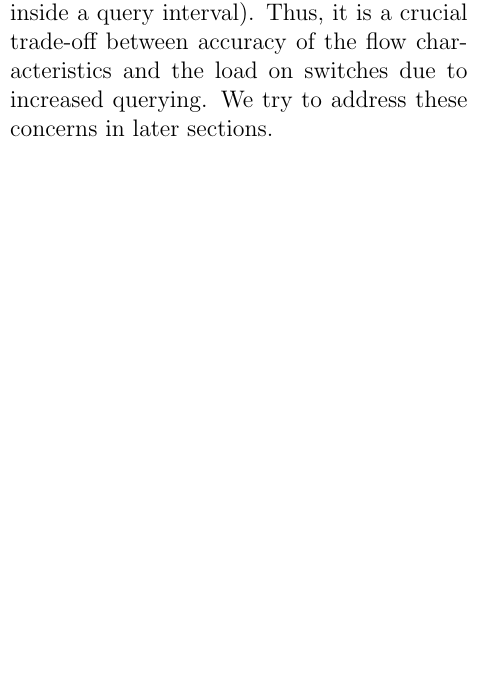
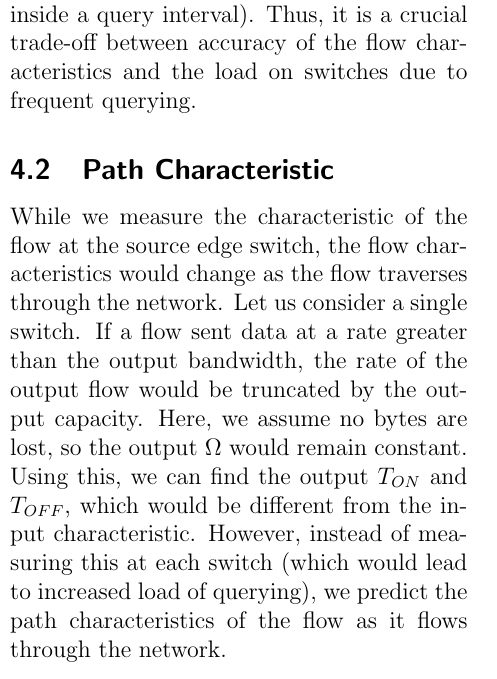
Before and after one commit to sskausik08/cs740, a LaTeX document (report/report.tex, which reads report/scheduler.tex): part of one column of page 4 of 5, cut so that both start at the same text, the shorter picture padded with empty space. Compiled offline with pdfLaTeX.

Commit message:
Added to flow characteristic section

```diff
--- a/report/scheduler.tex
+++ b/report/scheduler.tex
@@ -80,7 +80,19 @@ flows (which may be difficult in public clouds and can be misused by malicious t
 major shortcoming of this approach is that the least count of $T_{ON}$ and $T_{OFF}$ is
 the query time interval $t_{meas}$ (we cannot say anything about a time inside a query interval).
 Thus, it is a crucial trade-off between accuracy of the flow characteristics and the load on switches
-due to increased querying. We try to address these concerns in later sections.
+due to frequent querying.
+
+\subsection{Path Characteristic}
+While we measure the characteristic of the flow at the source edge switch,
+the flow characteristics would change as the flow traverses through the network.
+Let us consider a single switch. If a flow sent data at a rate greater than the output
+bandwidth, the rate of the output flow would be truncated by the output capacity.
+Here, we assume no bytes are lost, so the output $\Omega$ would remain
+constant. Using this, we can find the output $T_{ON}$ and $T_{OFF}$, which
+would be different from the input characteristic. However, instead of measuring
+this at each switch (which would lead to increased load of querying), we predict
+the path characteristics of the flow as it flows through the network.
+
 
 \section{Queue Buildup Model}
 
```
